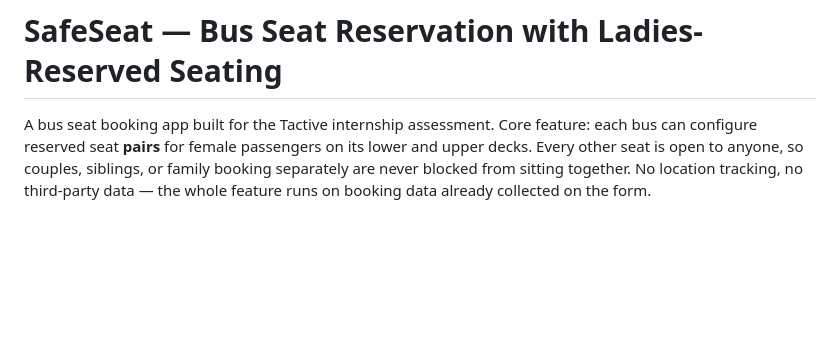
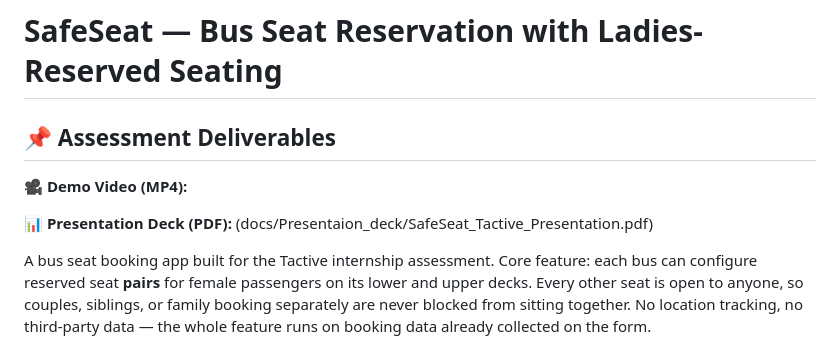
Before and after one commit to BalaHariHaran2505/bus-reservation-system, a Markdown page: README.md, the part around the change. Rendered like a GitHub page; blank space fills up the shorter version.

```diff
--- a/README.md
+++ b/README.md
@@ -1,4 +1,10 @@
 # SafeSeat — Bus Seat Reservation with Ladies-Reserved Seating
+
+## 📌 Assessment Deliverables
+
+🎥 **Demo Video (MP4):**
+
+📊 **Presentation Deck (PDF):** (docs/Presentaion_deck/SafeSeat_Tactive_Presentation.pdf)
 
 A bus seat booking app built for the Tactive internship assessment. Core
 feature: each bus can configure reserved seat **pairs** for female passengers
```
